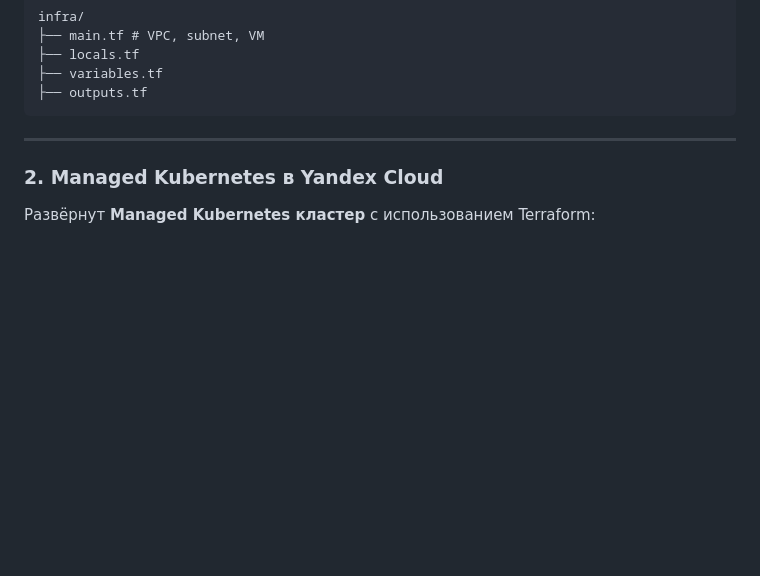
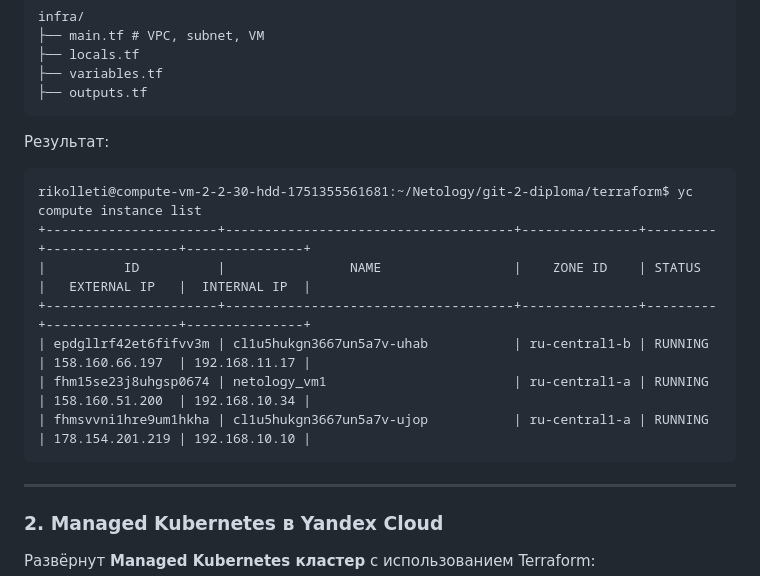
Before and after one commit to Rikolleti/git-devops-diploma, a Markdown page: README.md, the part around the change. Rendered like a GitHub page; blank space fills up the shorter version.

````diff
--- a/README.md
+++ b/README.md
@@ -44,6 +44,16 @@ infra/
 ├── outputs.tf
 ```
 
+Результат:
+```
+rikolleti@compute-vm-2-2-30-hdd-1751355561681:~/Netology/git-2-diploma/terraform$ yc compute instance list
++----------------------+-------------------------------------+---------------+---------+-----------------+---------------+
+|          ID          |                NAME                 |    ZONE ID    | STATUS  |   EXTERNAL IP   |  INTERNAL IP  |
++----------------------+-------------------------------------+---------------+---------+-----------------+---------------+
+| epdgllrf42et6fifvv3m | cl1u5hukgn3667un5a7v-uhab           | ru-central1-b | RUNNING | 158.160.66.197  | 192.168.11.17 |
+| fhm15se23j8uhgsp0674 | netology_vm1                        | ru-central1-a | RUNNING | 158.160.51.200  | 192.168.10.34 |
+| fhmsvvni1hre9um1hkha | cl1u5hukgn3667un5a7v-ujop           | ru-central1-a | RUNNING | 178.154.201.219 | 192.168.10.10 |
+```
 
 ---
 
````
